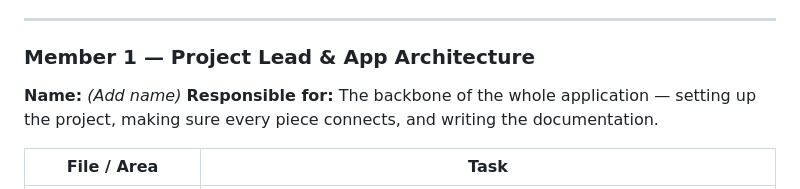
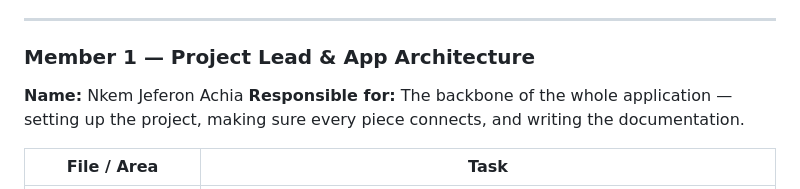
Before and after one commit to NkemJefersonAchia/CargoConnect, a Markdown page: README.md, the part around the change. Rendered like a GitHub page.

```diff
--- a/README.md
+++ b/README.md
@@ -187,7 +187,7 @@ There are 7 members on this team. Each person owns a clear slice of the project
 
 ###  Member 1 — Project Lead & App Architecture
 
-**Name:** *(Add name)*
+**Name:** Nkem Jeferon Achia
 **Responsible for:** The backbone of the whole application — setting up the project, making sure every piece connects, and writing the documentation.
 
 | File / Area | Task |
```
